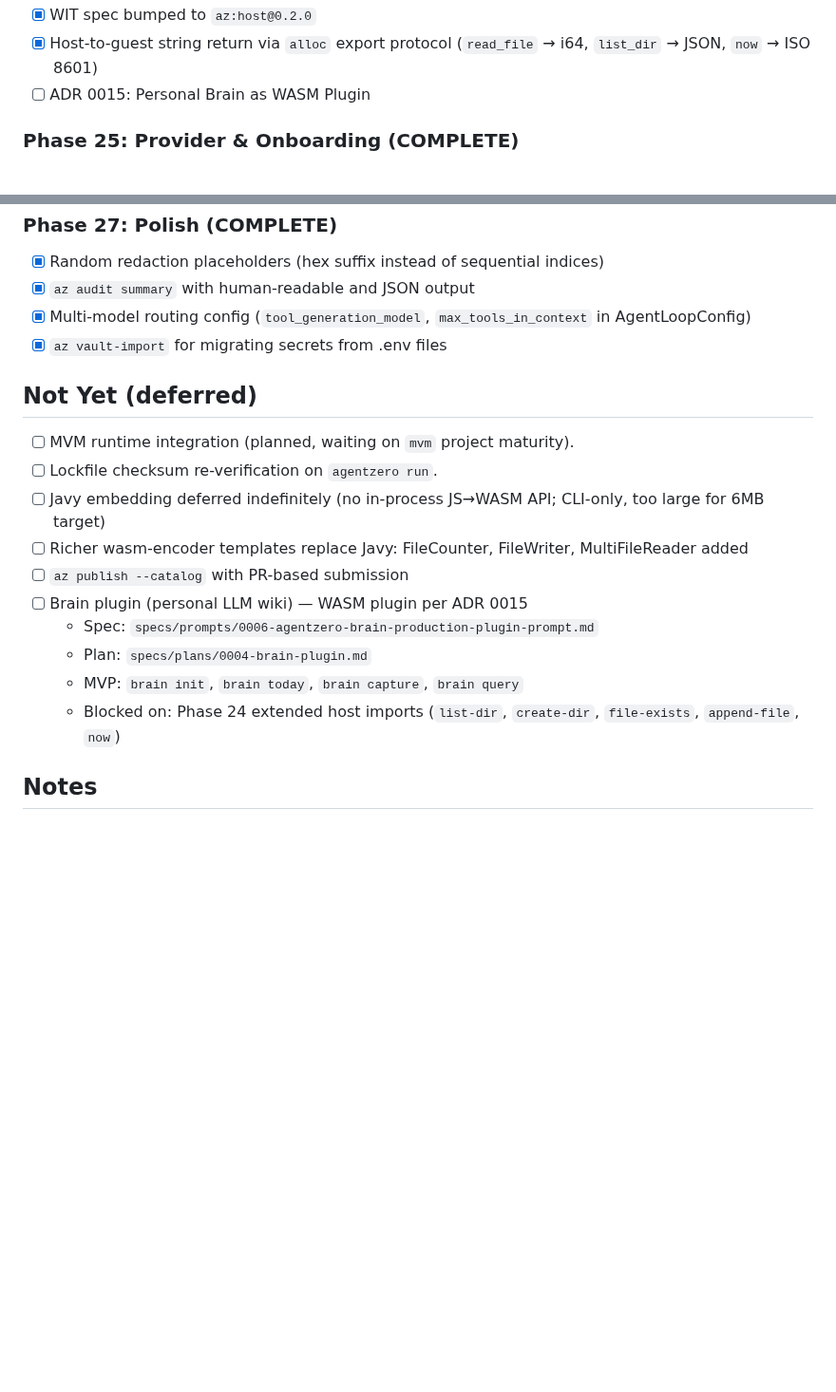
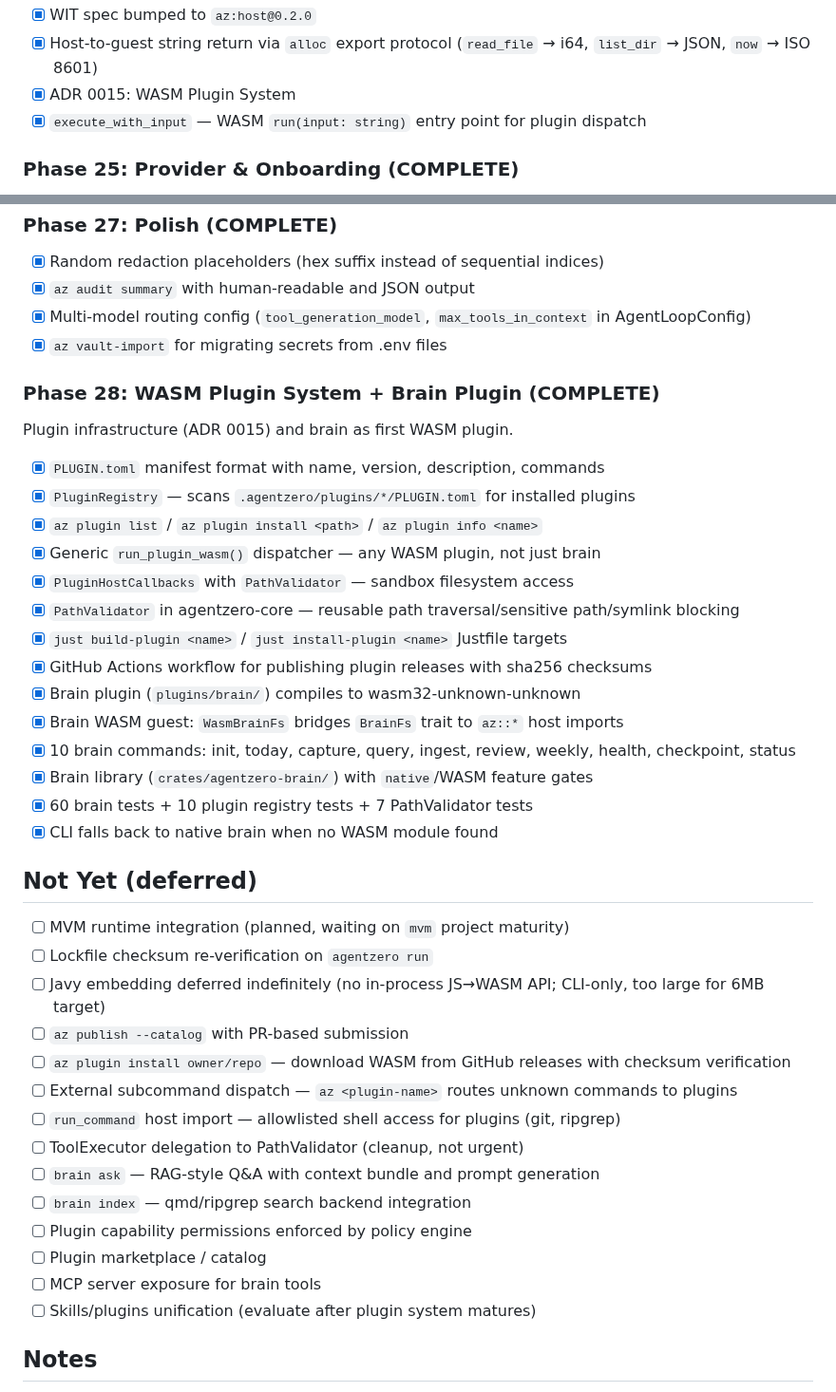
Before and after one commit to auser/agentzero, a Markdown page: specs/SPRINT.md, 2 parts joined by grey strips. Shown at 95% size. Rendered like a GitHub page; blank space fills up the shorter version.

```diff
--- a/specs/SPRINT.md
+++ b/specs/SPRINT.md
@@ -293,7 +293,8 @@ WASM host imports, codegen, and dynamic tool registration per ADR 0012.
 - [x] Clock host import: `now` (ISO 8601)
 - [x] WIT spec bumped to `az:host@0.2.0`
 - [x] Host-to-guest string return via `alloc` export protocol (`read_file` → i64, `list_dir` → JSON, `now` → ISO 8601)
-- [ ] ADR 0015: Personal Brain as WASM Plugin
+- [x] ADR 0015: WASM Plugin System
+- [x] `execute_with_input` — WASM `run(input: string)` entry point for plugin dispatch
 
 ### Phase 25: Provider & Onboarding (COMPLETE)
 
@@ -320,18 +321,41 @@ WASM host imports, codegen, and dynamic tool registration per ADR 0012.
 - [x] Multi-model routing config (`tool_generation_model`, `max_tools_in_context` in AgentLoopConfig)
 - [x] `az vault-import` for migrating secrets from .env files
 
+### Phase 28: WASM Plugin System + Brain Plugin (COMPLETE)
+
+Plugin infrastructure (ADR 0015) and brain as first WASM plugin.
+
+- [x] `PLUGIN.toml` manifest format with name, version, description, commands
+- [x] `PluginRegistry` — scans `.agentzero/plugins/*/PLUGIN.toml` for installed plugins
+- [x] `az plugin list` / `az plugin install <path>` / `az plugin info <name>`
+- [x] Generic `run_plugin_wasm()` dispatcher — any WASM plugin, not just brain
+- [x] `PluginHostCallbacks` with `PathValidator` — sandbox filesystem access
+- [x] `PathValidator` in agentzero-core — reusable path traversal/sensitive path/symlink blocking
+- [x] `just build-plugin <name>` / `just install-plugin <name>` Justfile targets
+- [x] GitHub Actions workflow for publishing plugin releases with sha256 checksums
+- [x] Brain plugin (`plugins/brain/`) compiles to wasm32-unknown-unknown
+- [x] Brain WASM guest: `WasmBrainFs` bridges `BrainFs` trait to `az::*` host imports
+- [x] 10 brain commands: init, today, capture, query, ingest, review, weekly, health, checkpoint, status
+- [x] Brain library (`crates/agentzero-brain/`) with `native`/WASM feature gates
+- [x] 60 brain tests + 10 plugin registry tests + 7 PathValidator tests
+- [x] CLI falls back to native brain when no WASM module found
+
 ## Not Yet (deferred)
 
-- [ ] MVM runtime integration (planned, waiting on `mvm` project maturity).
-- [ ] Lockfile checksum re-verification on `agentzero run`.
+- [ ] MVM runtime integration (planned, waiting on `mvm` project maturity)
+- [ ] Lockfile checksum re-verification on `agentzero run`
 - [ ] Javy embedding deferred indefinitely (no in-process JS→WASM API; CLI-only, too large for 6MB target)
-- [ ] Richer wasm-encoder templates replace Javy: FileCounter, FileWriter, MultiFileReader added
 - [ ] `az publish --catalog` with PR-based submission
-- [ ] Brain plugin (personal LLM wiki) — WASM plugin per ADR 0015
-  - Spec: `specs/prompts/0006-agentzero-brain-production-plugin-prompt.md`
-  - Plan: `specs/plans/0004-brain-plugin.md`
-  - MVP: `brain init`, `brain today`, `brain capture`, `brain query`
-  - Blocked on: Phase 24 extended host imports (`list-dir`, `create-dir`, `file-exists`, `append-file`, `now`)
+- [ ] `az plugin install owner/repo` — download WASM from GitHub releases with checksum verification
+- [ ] External subcommand dispatch — `az <plugin-name>` routes unknown commands to plugins
+- [ ] `run_command` host import — allowlisted shell access for plugins (git, ripgrep)
+- [ ] ToolExecutor delegation to PathValidator (cleanup, not urgent)
+- [ ] `brain ask` — RAG-style Q&A with context bundle and prompt generation
+- [ ] `brain index` — qmd/ripgrep search backend integration
+- [ ] Plugin capability permissions enforced by policy engine
+- [ ] Plugin marketplace / catalog
+- [ ] MCP server exposure for brain tools
+- [ ] Skills/plugins unification (evaluate after plugin system matures)
 
 ## Notes
 
```
Also changed, not shown: specs/adrs/0015-wasm-plugin-system.md (added, +155 -0 lines).
